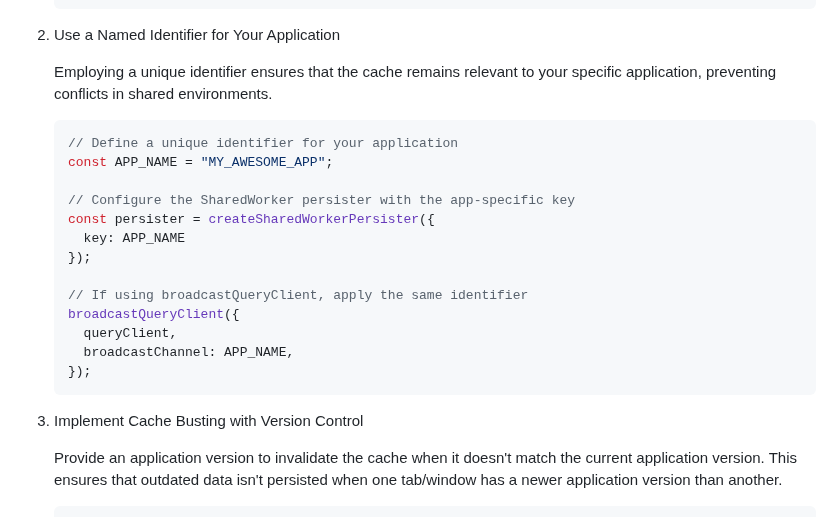
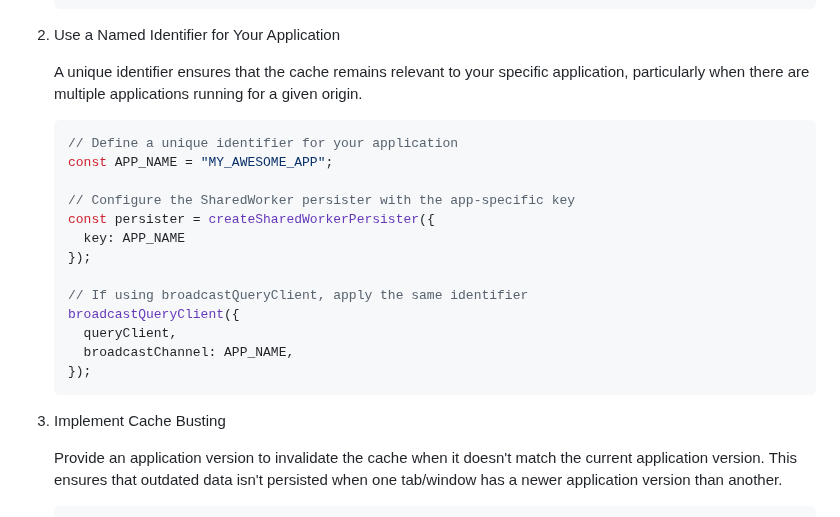
Before and after one commit to sjp/query-shared-worker-persister, a Markdown page: README.md, the part around one of its changes. GitHub-like rendering.

````diff
--- a/README.md
+++ b/README.md
@@ -93,7 +100,7 @@ To get the most out of this package and ensure optimal performance, consider the
 
 2. Use a Named Identifier for Your Application
 
-    Employing a unique identifier ensures that the cache remains relevant to your specific application, preventing conflicts in shared environments.
+    A unique identifier ensures that the cache remains relevant to your specific application, particularly when there are multiple applications running for a given origin.
 
     ```typescript
     // Define a unique identifier for your application
@@ -111,7 +118,7 @@ To get the most out of this package and ensure optimal performance, consider the
     });
     ```
 
-3. Implement Cache Busting with Version Control
+3. Implement Cache Busting
 
     Provide an application version to invalidate the cache when it doesn't match the current application version. This ensures that outdated data isn't persisted when one tab/window has a newer application version than another.
 
````
Also changed, not shown: other parts of README.md (+26 -91 lines).
